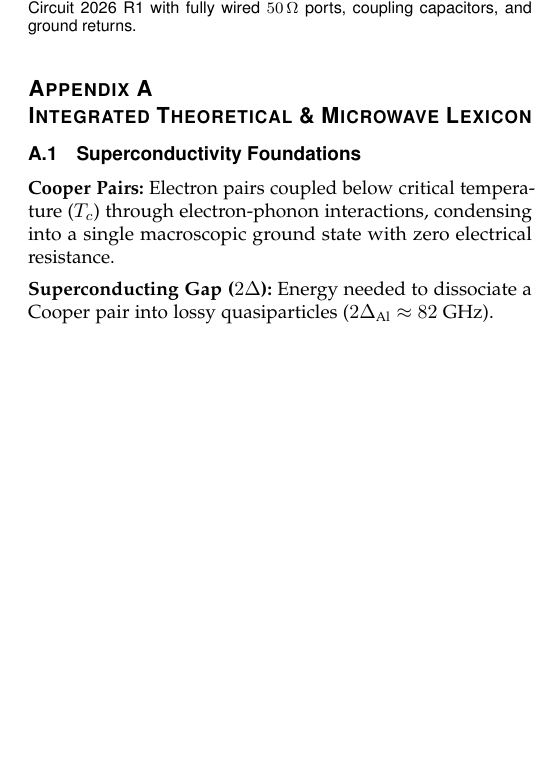
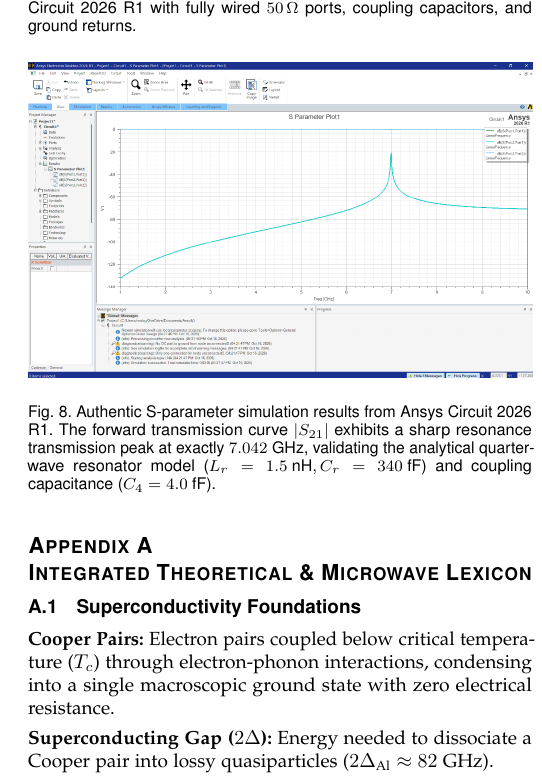
Before and after one commit to atharveeee-netizen/7-qubit-superconducting-processor, a LaTeX paper (Phase1_Quantum_Engineering_Chronicle.tex): part of one column of page 4 of 4 before the commit and part of one column of page 4 of 5 after it, cut so that both start at the same text, the shorter picture padded with empty space. Compiled offline with pdfLaTeX.

Commit message:
docs: embed authentic Ansys Circuit S-parameter simulation curve (Fig. 8, 7.04 GHz peak)

```diff
--- a/Phase1_Quantum_Engineering_Chronicle.tex
+++ b/Phase1_Quantum_Engineering_Chronicle.tex
@@ -330,3 +331,9 @@ Full-wave 3D finite-element simulations in Ansys HFSS take 15 to 45 minutes per
+\begin{figure}[!ht]
+\centering
+\includegraphics[width=\columnwidth]{ansys_s_parameter_plot.png}
+\caption{Authentic S-parameter simulation results from Ansys Circuit 2026 R1. The forward transmission curve $|S_{21}|$ exhibits a sharp resonance transmission peak at exactly $7.042\text{ GHz}$, validating the analytical quarter-wave resonator model ($L_r = 1.5\text{ nH}, C_r = 340\text{ fF}$) and coupling capacitance ($C_4 = 4.0\text{ fF}$).}
+\label{fig:ansys_s_parameters}
+\end{figure}
 
 \appendices
 
```
Also changed, not shown: Phase1_Quantum_Engineering_Chronicle.pdf, ansys_s_parameter_plot.png (added), Phase1_Quantum_Engineering_Chronicle.tex (11 more changed lines).
